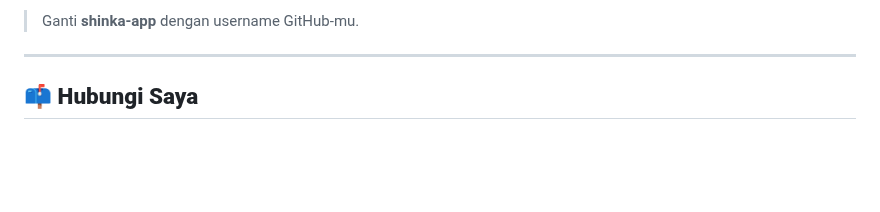
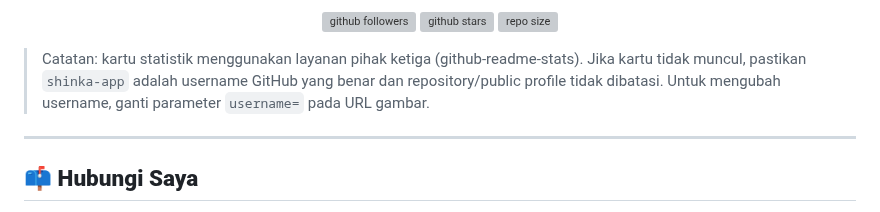
Before and after one commit to shinka-app/shinka-app, a Markdown page: README.md, the part around one of its changes. Drawn GitHub-style; blank space fills up the shorter version; grey boxes are pictures that could not be loaded.

Commit message:
Fix GitHub statistics section: use supported theme + add badges and note

```diff
--- a/README.md
+++ b/README.md
@@ -78,6 +80,13 @@ Dengan semangat belajar dan rasa empati, saya ingin tumbuh sebagai pribadi yang
 </p>
 
-> Ganti **shinka-app** dengan username GitHub-mu.
+<p align="center">
+  <!-- Fallback badges (followers, repos, stars) -->
+  <img src="https://img.shields.io/github/followers/shinka-app?style=social" alt="github followers" />
+  <img src="https://img.shields.io/github/stars/shinka-app?style=social" alt="github stars" />
+  <img src="https://img.shields.io/github/repo-size/shinka-app?style=flat" alt="repo size" />
+</p>
+
+> Catatan: kartu statistik menggunakan layanan pihak ketiga (github-readme-stats). Jika kartu tidak muncul, pastikan `shinka-app` adalah username GitHub yang benar dan repository/public profile tidak dibatasi. Untuk mengubah username, ganti parameter `username=` pada URL gambar.
 
 ---
 
```
Also changed, not shown: other parts of README.md (+4 -2 lines).
